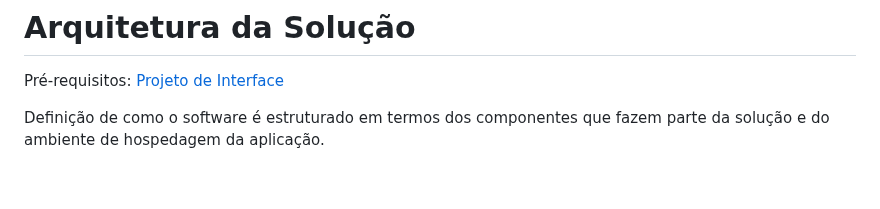
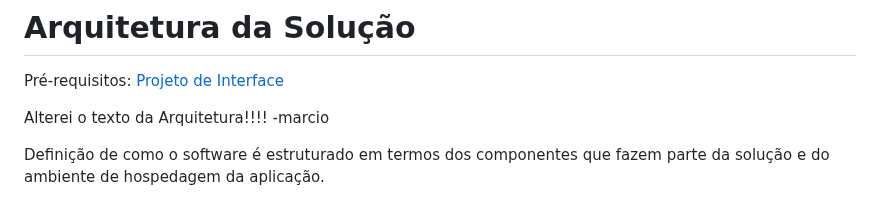
Before and after one commit to ICEI-PUC-Minas-PMV-ADS/pmv-ads-2023-1-e1-proj-web-t14-pmv-ads-2023-1-e1-proj-web-t14-g3-mmiau, a Markdown page: docs/05-Arquitetura da Solução.md, the part around the change. GitHub-like rendering; blank space fills up the shorter version.

Commit message:
update texto arquitetura solução

```diff
--- a/docs/05-Arquitetura da Solução.md
+++ b/docs/05-Arquitetura da Solução.md
@@ -1,6 +1,8 @@
 # Arquitetura da Solução
 
 <span style="color:red">Pré-requisitos: <a href="3-Projeto de Interface.md"> Projeto de Interface</a></span>
+
+Alterei o texto da Arquitetura!!!! -marcio
 
 Definição de como o software é estruturado em termos dos componentes que fazem parte da solução e do ambiente de hospedagem da aplicação.
 
```
